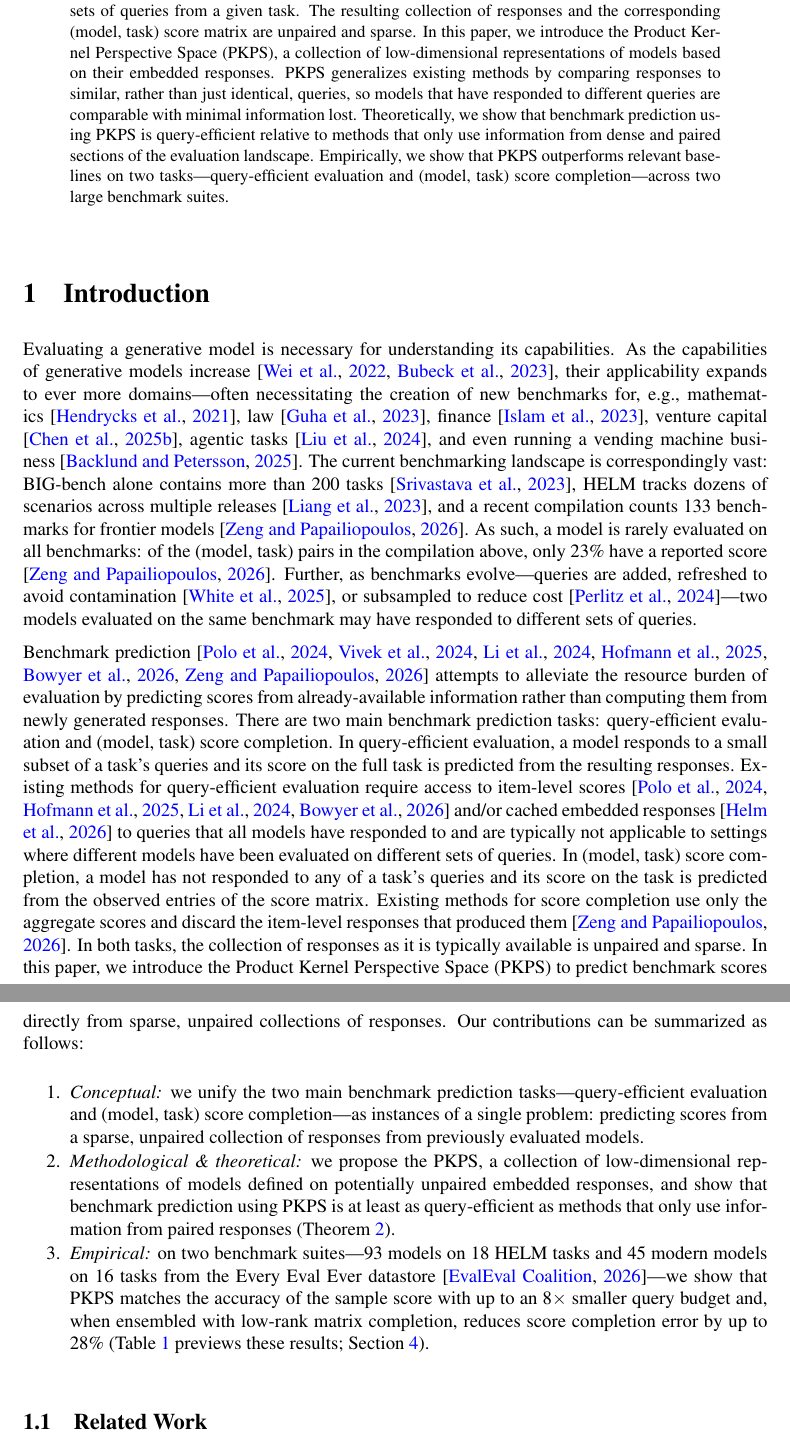
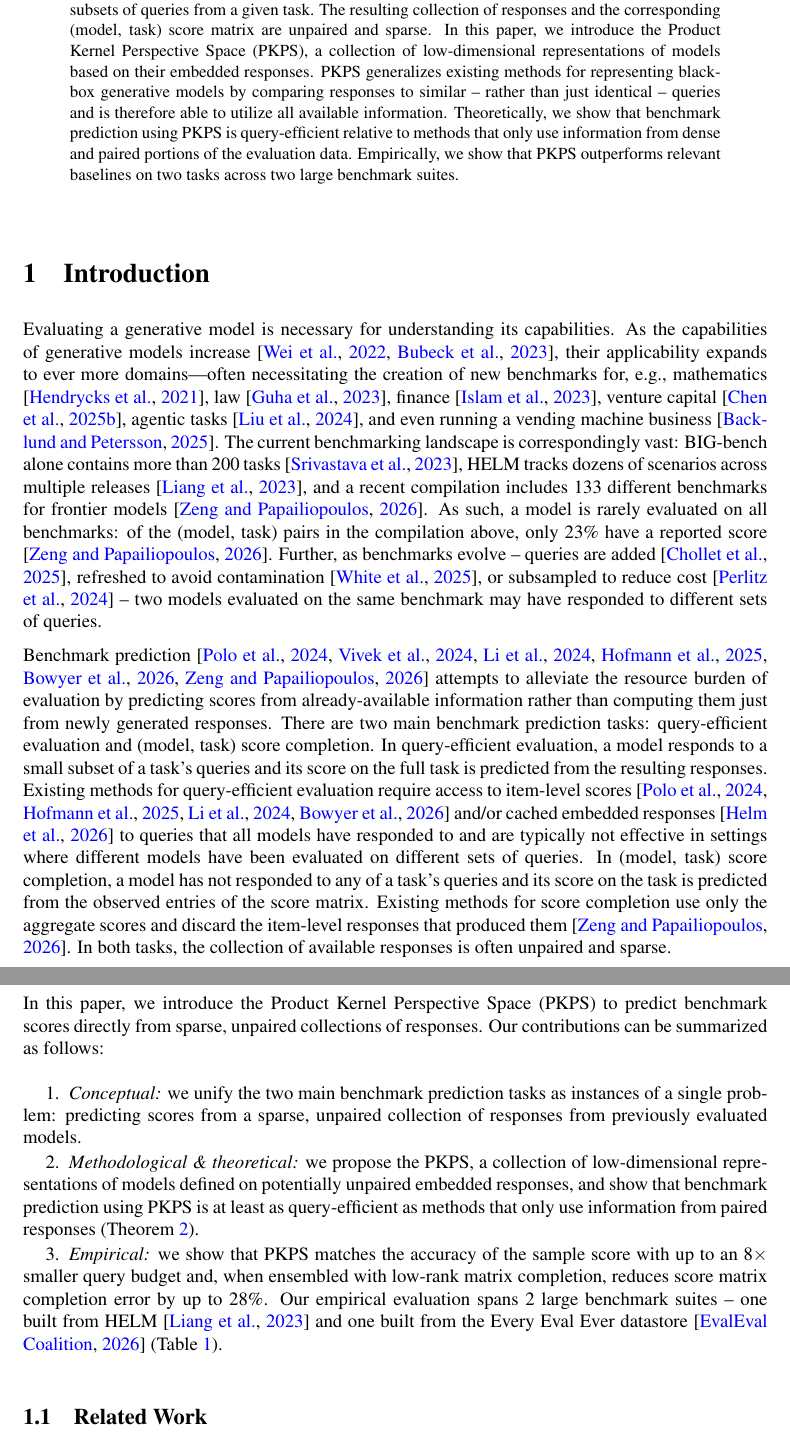
Before and after one commit to jataware/dkps, a LaTeX paper (paper/main.tex): two parts of pages 1 and 2 of 20, joined at a grey line, cut so that both start at the same text. Compiled offline with pdfLaTeX.

Commit message:
pkps paper: updated abstract, intro, and related work
User-authored revision: abstract frames PKPS as generalizing black-box
model representation ('able to utilize all available information');
intro gains the benchmarks-evolve ARC citation and wide-label
contributions list; empirical bullet names the two suites inline
instead of forward-referencing. Placeholders resolved: [cite ARC] ->
chollet2025arcagi2 (ARC-AGI-2, arXiv:2505.11831), xxx/yyy -> HELM and
Every Eval Ever with citations. enumitem added to the preamble for the
wide enumerate options.

Co-Authored-By: Claude Fable 5 <noreply@anthropic.com>
Claude-Session: https://claude.ai/code/session_019VkDoLFnBiHFuUR33BoaNY

```diff
--- a/paper/main.tex
+++ b/paper/main.tex
@@ -13,6 +13,7 @@
 \newtheorem{definition}{Definition}
 \newtheorem{assumption}{Assumption}
 \theoremstyle{plain}
+\usepackage{enumitem}
 \usepackage{graphicx}
 \usepackage{booktabs}
 \usepackage{xcolor}
@@ -44,13 +45,11 @@ and/or different subsets of queries from a given task. The resulting collection
 responses and the corresponding (model, task) score matrix are unpaired and sparse. In
 this paper, we introduce the Product Kernel Perspective Space (\PKPS), a collection of
 low-dimensional representations of models based on their embedded responses. \PKPS
-generalizes existing methods by comparing responses to similar, rather than just
-identical, queries, so models that have responded to different queries are comparable with minimal
-information lost. Theoretically, we show that
-benchmark prediction using \PKPS is query-efficient relative to methods that only use
-information from dense and paired sections of the evaluation landscape. Empirically, we show that \PKPS
-outperforms relevant baselines on two tasks---query-efficient evaluation and (model, task)
-score completion---across two large benchmark suites.
+generalizes existing methods for representing black-box generative models by comparing responses to similar -- rather than just
+identical -- queries and is therefore able to utilize all available information. Theoretically, we show that
+benchmark prediction using \PKPS is query-efficient relative to methods that only use information from dense and paired portions of the evaluation data.
+Empirically, we show that \PKPS
+outperforms relevant baselines on two tasks across two large benchmark suites.
 \end{abstract}
 
 \section{Introduction}
@@ -64,40 +63,42 @@ new benchmarks for, e.g., mathematics \citep{hendrycks2021math}, law
 vending machine business \citep{backlund2025vendingbench}.
 The current benchmarking landscape is correspondingly vast: BIG-bench alone contains
 more than 200 tasks \citep{srivastava2023beyond}, HELM tracks dozens of scenarios
-across multiple releases \citep{helm}, and a recent compilation counts 133
+across multiple releases \citep{helm}, and a recent compilation includes 133 different
 benchmarks for frontier models \citep{benchpress}.
 As such, a model is rarely evaluated on all benchmarks: of the (model, task) pairs in
 the compilation above, only 23\% have a reported score \citep{benchpress}.
-Further, as benchmarks evolve---queries are added, refreshed to avoid contamination
+Further, as benchmarks evolve -- queries are added \citep{chollet2025arcagi2}, refreshed to avoid contamination
 \citep{white2024livebench}, or subsampled to reduce cost
-\citep{perlitz2024efficient}---two models evaluated on the same benchmark may have
+\citep{perlitz2024efficient} -- two models evaluated on the same benchmark may have
 responded to different sets of queries.
 
 Benchmark prediction \citep{polo2024tinybenchmarks, vivek2024anchor, li2024active,
 hofmann2025fluid, bowyer2026efficient, benchpress}
 attempts to alleviate the resource burden of evaluation by predicting scores from
-already-available information rather than computing them from newly generated
+already-available information rather than computing them just from newly generated
 responses.
 There are two main benchmark prediction tasks: query-efficient evaluation and
 (model, task) score completion.
 In query-efficient evaluation, a model responds to a small subset of a task's queries
 and its score on the full task is predicted from the resulting responses.
 Existing methods for query-efficient evaluation require access to item-level scores \citep{polo2024tinybenchmarks, hofmann2025fluid, li2024active,
-bowyer2026efficient} and/or cached embedded responses \citep{dkps_qeff} to queries that all models have responded to and are typically not applicable to settings where different models have been evaluated on different sets of queries.
+bowyer2026efficient} and/or cached embedded responses \citep{dkps_qeff} to queries that all models have responded to and are typically not effective in settings where different models have been evaluated on different sets of queries.
 In (model, task) score completion, a model has not responded to any of a task's
 queries and its score on the task is predicted from the observed entries of the score
 matrix.
 Existing methods for score completion use only the aggregate scores and discard the
 item-level responses that produced them \citep{benchpress}.
-In both tasks, the collection of responses as it is typically available is unpaired
+In both tasks, the collection of available responses is often unpaired
 and sparse.
+
 In this paper, we introduce the Product Kernel Perspective Space (\PKPS) to predict
 benchmark scores directly from sparse, unpaired collections of responses.
 Our contributions can be summarized as follows:
 \begin{enumerate}
+[wide, labelwidth=1pt, labelindent=12pt]
 \setlength{\itemsep}{1pt}\setlength{\parskip}{0pt}
 \item \emph{Conceptual:} we unify the two main benchmark prediction
-tasks---query-efficient evaluation and (model, task) score completion---as instances
+tasks as instances
 of a single problem: predicting scores from a sparse, unpaired collection of
 responses from previously evaluated models.
 \item \emph{Methodological \& theoretical:} we propose the \PKPS, a collection of
@@ -105,12 +106,12 @@ low-dimensional representations of models defined on potentially unpaired embedd
 responses, and show that benchmark prediction using \PKPS is at least as
 query-efficient as methods that only use information from paired responses
 (Theorem~\ref{thm:qeff}).
-\item \emph{Empirical:} on two benchmark suites---93 models on 18 HELM tasks and 45
-modern models on 16 tasks from the Every Eval Ever datastore \citep{eee2026}---we show
+\item \emph{Empirical:} we show
 that \PKPS matches the accuracy of the sample score with up to an $8\times$ smaller
 query budget and, when ensembled with low-rank matrix completion, reduces score
-completion error by up to 28\% (Table~\ref{tab:suite} previews these results;
-Section~\ref{sec:experiments}).
+matrix completion error by up to 28\%. Our empirical evaluation spans 2 large benchmark
+suites -- one built from HELM \citep{helm} and one built from the Every Eval Ever
+datastore \citep{eee2026} (Table~\ref{tab:suite}).
 \end{enumerate}
 
 \begin{table}[t!]
```
Also changed, not shown: paper/references.bib (+7 -0 lines), paper/main.bbl, paper/main.pdf.
